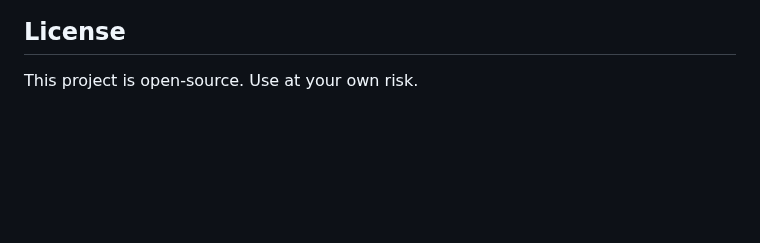
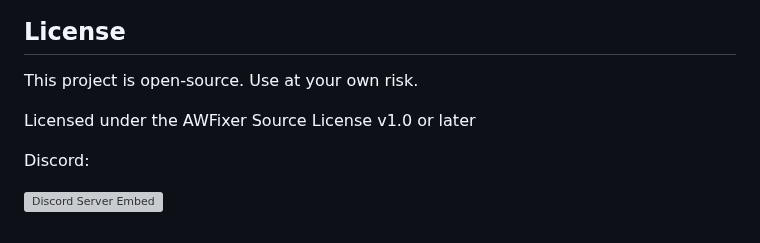
Before and after one commit to modded-android/awiapps-search, a Markdown page: README.md, the part around one of its changes. GitHub-like rendering; blank space fills up the shorter version; grey boxes are pictures that could not be loaded.

Commit message:
Update README with Discord badge and developer check
Added Discord presence badge and developer query.

Signed-off-by: The Autist <103541351+awfixer@users.noreply.github.com>

```diff
--- a/README.md
+++ b/README.md
@@ -156,3 +159,10 @@ Feel free to contribute improvements, especially for more accurate scoring algor
 
 ## License
 This project is open-source. Use at your own risk.
+
+Licensed under the AWFixer Source License v1.0 or later
+
+
+Discord:
+
+  [![Discord Server Embed](https://inv.wtf/widget/deadinside)](https://inv.wtf/deadinside)
```
Also changed, not shown: other parts of README.md (+3 -0 lines).
